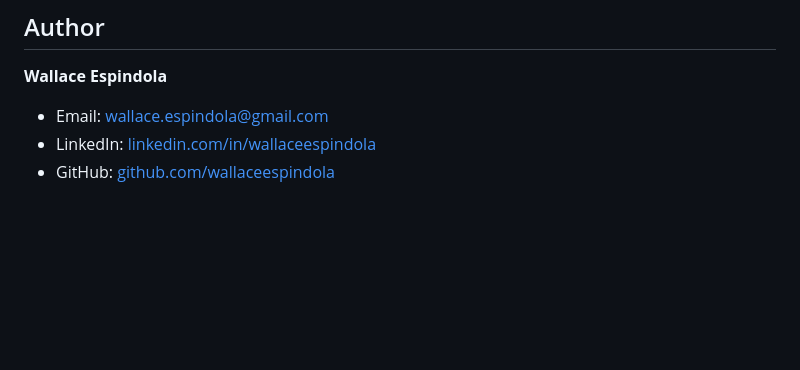
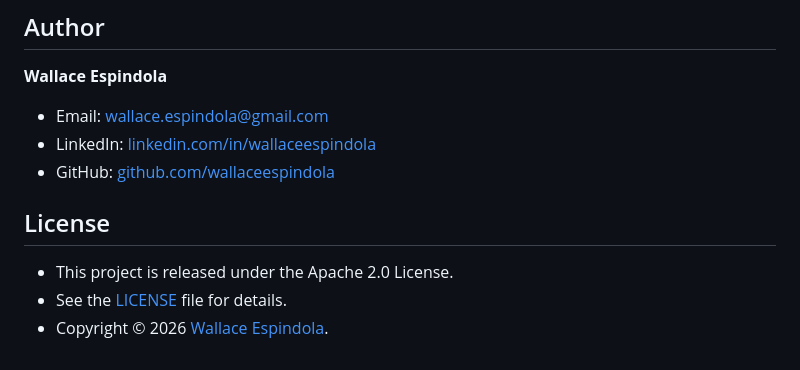
Before and after one commit to wallaceespindola/camt-mt-converters, a Markdown page: README.md, the part around the change. Drawn GitHub-style; blank space fills up the shorter version.

```diff
--- a/README.md
+++ b/README.md
@@ -606,3 +606,9 @@ camt-mt-converters/
 - Email: [wallace.espindola@gmail.com](mailto:wallace.espindola@gmail.com)
 - LinkedIn: [linkedin.com/in/wallaceespindola](https://www.linkedin.com/in/wallaceespindola/)
 - GitHub: [github.com/wallaceespindola](https://github.com/wallaceespindola/)
+
+## License
+
+- This project is released under the Apache 2.0 License.
+- See the [LICENSE](LICENSE) file for details.
+- Copyright © 2026 [Wallace Espindola](https://github.com/wallaceespindola/).
```
